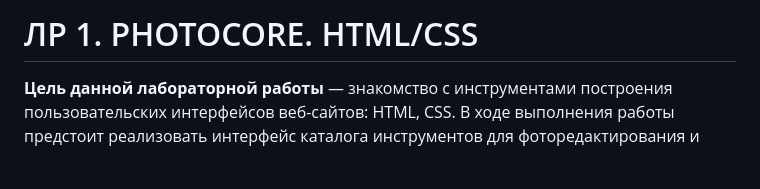
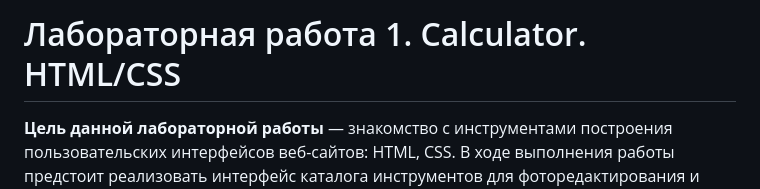
Before and after one commit to Lesseulement/Photofilter_labs, a Markdown page: README.md, the part around the change. GitHub-like rendering; blank space fills up the shorter version.

```diff
--- a/README.md
+++ b/README.md
@@ -1,4 +1,4 @@
-# ЛР 1. PHOTOCORE. HTML/CSS
+# Лабораторная работа 1. Calculator. HTML/CSS
 
 **Цель данной лабораторной работы** — знакомство с инструментами построения пользовательских интерфейсов веб-сайтов: HTML, CSS. В ходе выполнения работы предстоит реализовать интерфейс каталога инструментов для фоторедактирования и выполнить кастомизацию по варианту.
 
```
